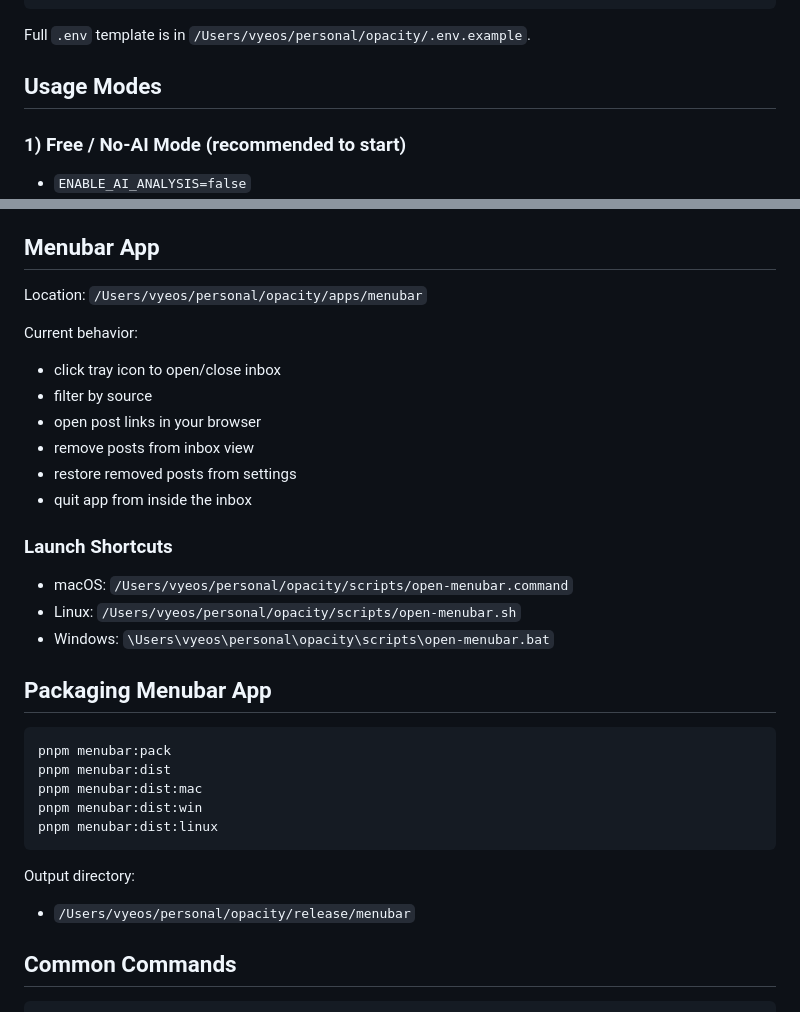
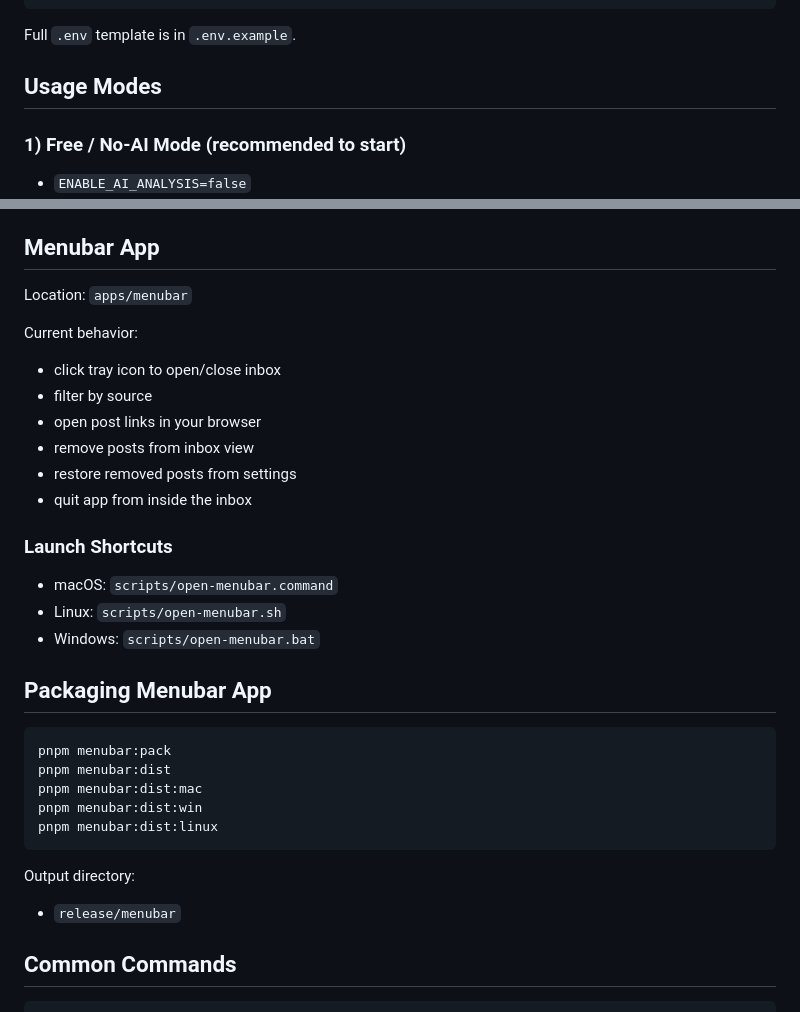
Before and after one commit to vyeos/opacity, a Markdown page: README.md, 2 parts joined by grey strips. GitHub-like rendering.

Commit message:
docs: replace user-specific absolute paths with relative paths

````diff
--- a/README.md
+++ b/README.md
@@ -115,7 +115,7 @@ RUN_CONTINUOUS=true
 RUN_INTERVAL_MINUTES=15
 ```
 
-Full `.env` template is in `/Users/vyeos/personal/opacity/.env.example`.
+Full `.env` template is in `.env.example`.
 
 ## Usage Modes
 
@@ -141,7 +141,7 @@ Full `.env` template is in `/Users/vyeos/personal/opacity/.env.example`.
 
 ## Menubar App
 
-Location: `/Users/vyeos/personal/opacity/apps/menubar`
+Location: `apps/menubar`
 
 Current behavior:
 - click tray icon to open/close inbox
@@ -153,9 +153,9 @@ Current behavior:
 
 ### Launch Shortcuts
 
-- macOS: `/Users/vyeos/personal/opacity/scripts/open-menubar.command`
-- Linux: `/Users/vyeos/personal/opacity/scripts/open-menubar.sh`
-- Windows: `\Users\vyeos\personal\opacity\scripts\open-menubar.bat`
+- macOS: `scripts/open-menubar.command`
+- Linux: `scripts/open-menubar.sh`
+- Windows: `scripts/open-menubar.bat`
 
 ## Packaging Menubar App
 
@@ -168,7 +168,7 @@ pnpm menubar:dist:linux
 ```
 
 Output directory:
-- `/Users/vyeos/personal/opacity/release/menubar`
+- `release/menubar`
 
 ## Common Commands
 
````
